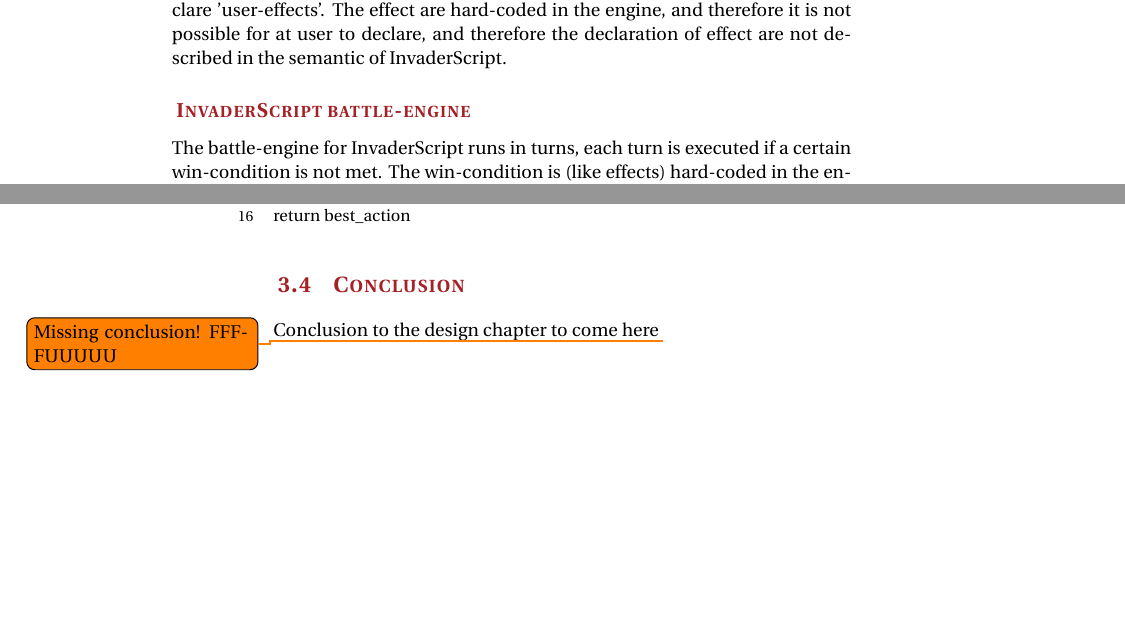
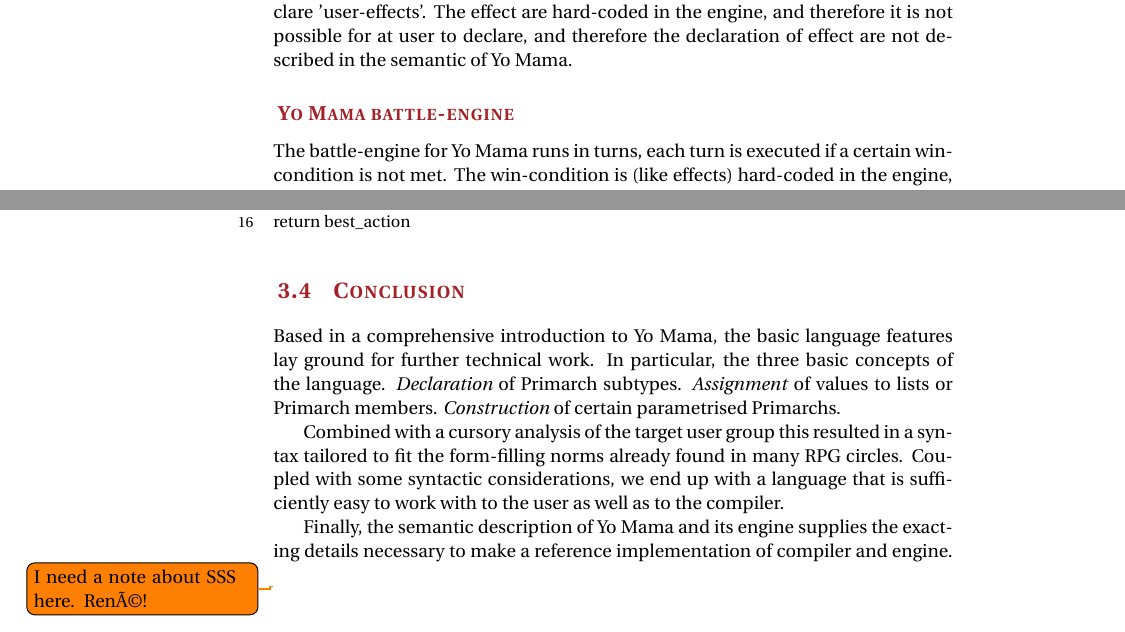
Before and after one commit to Tellus/sw406f12, a LaTeX thesis (report/master.tex, which reads report/preamble.tex, report/tex/language/language_conclusion.tex): two parts of pages 35 and 38 of 66 before the commit and two parts of pages 36 and 38 of 66 after it, joined at a grey line, cut so that both start at the same text, the shorter picture padded with empty space. Compiled offline with pdfLaTeX.

Commit message:
Added language design conclusion. Happy? Never.

```diff
--- a/report/preamble.tex
+++ b/report/preamble.tex
@@ -2,7 +2,8 @@
 \documentclass[a4paper,twoside,openright]{memoir}
 
 % simple command to insert our final language name. Use \langname wherever you write the language's name.
-\newcommand{\langname}{InvaderScript} % Whitespace intentional.
+% \newcommand{\langname}{InvaderScript}
+\newcommand{\langname}{Yo Mama}
 
 
 % Margener
--- a/report/tex/language/language_conclusion.tex
+++ b/report/tex/language/language_conclusion.tex
@@ -1,3 +1,10 @@
 \section{Conclusion}
-Conclusion to the design chapter to come here
-\todo{Missing conclusion! FFFFUUUUU}
+% Conclusion to the design chapter to come here
+% \todo{Missing conclusion! FFFFUUUUU}
+% So... what did we learn?
+
+Based in a comprehensive introduction to \langname{}, the basic language features lay ground for further technical work. In particular, the three basic concepts of the language. \emph{Declaration} of Primarch subtypes. \emph{Assignment} of values to lists or Primarch members. \emph{Construction} of certain parametrised Primarchs.
+
+Combined with a cursory analysis of the target user group this resulted in a syntax tailored to fit the form-filling norms already found in many \ac{rpg} circles. Coupled with some syntactic considerations, we end up with a language that is sufficiently easy to work with to the user as well as to the compiler.
+
+Finally, the semantic description of \langname{} and its engine supplies the exacting details necessary to make a reference implementation of compiler and engine. \todo{I need a note about SSS here. René!}
```
